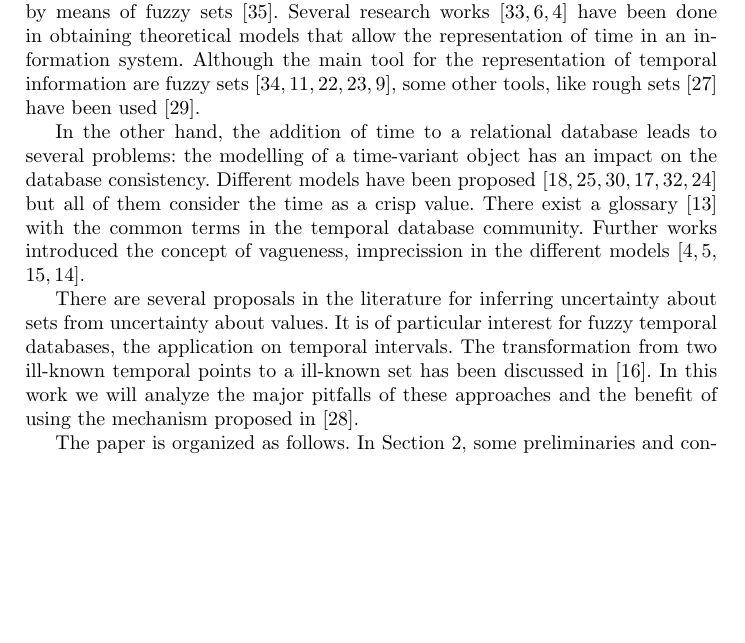
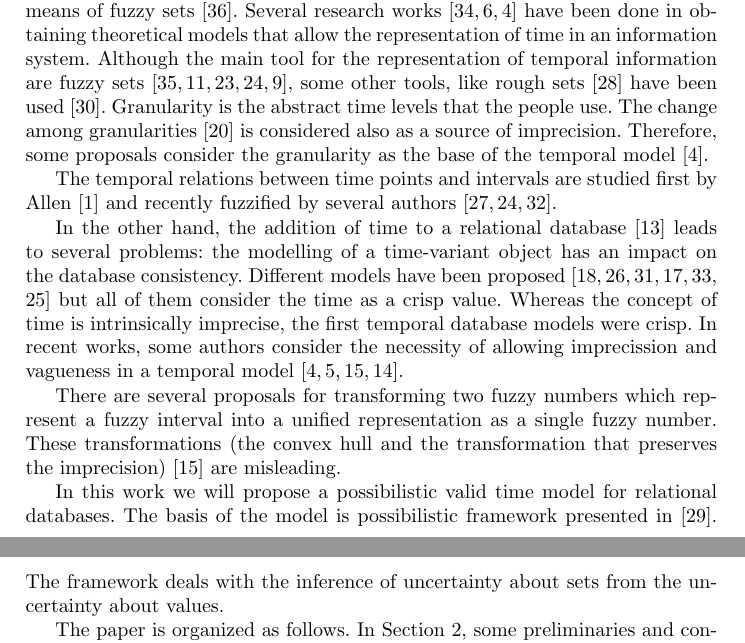
Before and after one commit to politeles/mr-t, a LaTeX paper (ipmu2012/ipmu.tex, which reads ipmu2012/introduction.tex): part of page 1 of 8 before the commit and two parts of pages 1 and 2 of 8 after it, the two joined at a grey line, cut so that both start at the same text, the shorter picture padded with empty space. Compiled offline with LaTeX, dvips and Ghostscript.

Commit message:
A more detailed introduction.

```diff
--- a/ipmu2012/introduction.tex
+++ b/ipmu2012/introduction.tex
@@ -1,15 +1,16 @@
-Dealing with time in any information system~\cite{Bolour82} is usually a difficult task. First of all, the concept of \emph{time} itself is a complex notion. Klein~\cite{klein94} studied the concept of time in language whereas Devos~\cite{devos94} modelled vague temporal expressions by means of fuzzy sets~\cite{zadeh65}.  Several research works~\cite{cruyssen97,devos98,Cru97} have been done in obtaining theoretical models that allow the representation of time in an information system. Although the main tool for the representation of temporal information are fuzzy sets~\cite{Virant199639,35337,343607,springerlink:10.1007/978-3-540-39964-3_57,Dubois:jucs_9_9:fuzziness_and_uncertainty_in}, some other tools, like rough sets~\cite{pawlak95} have been used~\cite{Qia09}.
+Dealing with time in any information system~\cite{Bolour82} is usually a difficult task. First of all, the concept of \emph{time} itself is a complex notion. Klein~\cite{klein94} studied the concept of time in language whereas Devos~\cite{devos94} modelled vague temporal expressions by means of fuzzy sets~\cite{zadeh65}.  Several research works~\cite{cruyssen97,devos98,Cru97} have been done in obtaining theoretical models that allow the representation of time in an information system. Although the main tool for the representation of temporal information are fuzzy sets~\cite{Virant199639,35337,343607,nagypal03,Dubois:jucs_9_9:fuzziness_and_uncertainty_in}, some other tools, like rough sets~\cite{pawlak95} have been used~\cite{Qia09}.
+%granularity
+Granularity is the abstract time levels that the people use. The change among granularities~\cite{Lin97} is considered also as a source of imprecision. Therefore, some proposals consider the granularity as the base of the temporal model~\cite{Cru97}.
 
-In the other hand, the addition of time to a relational database leads to several problems: the modelling of a time-variant object has an impact on the database consistency. Different models have been proposed \cite{Jensen94,TSQL,Sarda90,Jensen91,Snodgrass84,Nascimento95} but all of them consider the time as a crisp value.
-There exist a glossary~\cite{Dyreson1994} with the common terms in the temporal database community.
-Further works introduced the concept of vagueness, imprecission in the different models~\cite{Cru97,624013,fuzz2009,gal01}.
+The temporal relations between time points and intervals are studied first by Allen~\cite{Allen83} and recently fuzzified by several authors~\cite{ohlbach04,nagypal03,schockaert08}.
 
+In the other hand, the addition of time to a relational database~\cite{Dyreson1994} leads to several problems: the modelling of a time-variant object has an impact on the database consistency. Different models have been proposed \cite{Jensen94,TSQL,Sarda90,Jensen91,Snodgrass84,Nascimento95} but all of them consider the time as a crisp value.
+%There exist a glossary with the common terms in the temporal database community.
+Whereas the concept of time is intrinsically imprecise, the first temporal database models were crisp.
+In recent works, some authors consider the necessity of allowing imprecission and vagueness in a temporal model~\cite{Cru97,624013,fuzz2009,gal01}.
 
+There are several proposals for transforming two fuzzy numbers which represent a fuzzy interval into a unified representation as a single fuzzy number. These transformations (the convex hull and the transformation that preserves the imprecision)~\cite{fuzz2009} are misleading.
 
-
-
-
-
-There are several proposals in the literature for inferring uncertainty about sets from uncertainty about values. It is of particular interest for fuzzy temporal databases, the application on temporal intervals. The transformation from two ill-known temporal points to a ill-known set has been discussed in \cite{Garrido2009}. In this work we will analyze the major pitfalls of these approaches and the benefit of using the mechanism proposed in \cite{Pon11}.
+In this work we will propose a possibilistic valid time model for relational databases. The basis of the model is possibilistic framework presented in~\cite{Pon11}. The framework deals with the inference of uncertainty about sets from the uncertainty about values.
 
 The paper is organized as follows. In Section \ref{sec:preliminaries}, some preliminaries and concepts about the possibilistic evaluation framework and the temporal databases are presented.
```
Also changed, not shown: ipmu2012/ipmu.bib (+5 -5 lines), ipmu2012/preliminaries.tex (+3 -3 lines), ipmu2012/introduction.tex (4 more changed lines).
